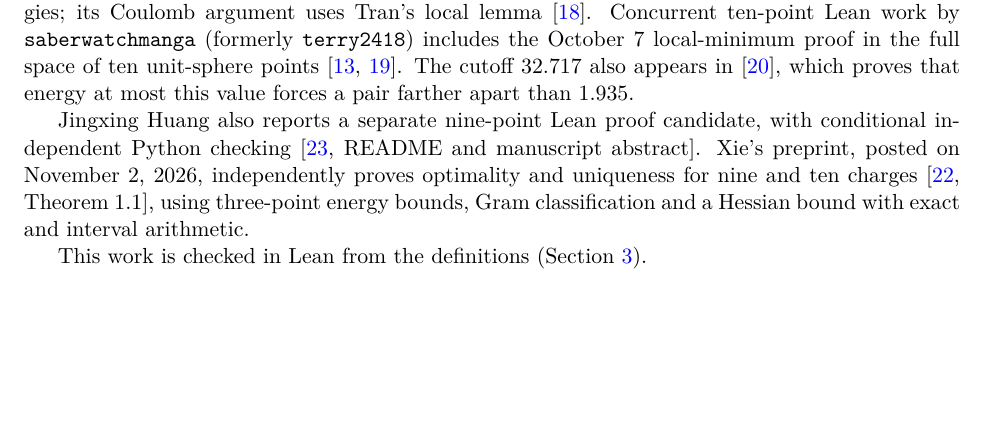
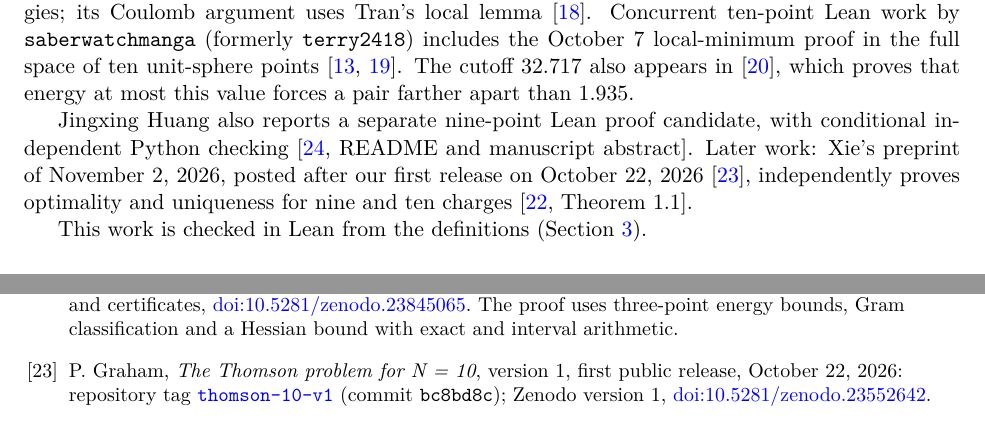
Before and after one commit to 6/clank-lab, a LaTeX paper (results/thomson-10/paper/paper.tex): part of page 2 of 14 before the commit and two parts of pages 2 and 14 of 14 after it, the two joined at a grey line, cut so that both start at the same text, the shorter picture padded with empty space. Compiled offline with pdfLaTeX.

Commit message:
The Thomson problem for N = 10 (version 11) (#304)
For ten equal charges on the unit sphere, the bicapped square antiprism minimizes Coulomb energy, with equality exactly up to orthogonal maps and relabeling. The proof builds on Aravind Karthigeyan's nine-point proof.

Co-Authored-By: 6[bot] <129682364+6[bot]@users.noreply.github.com>

```diff
--- a/results/thomson-10/paper/paper.tex
+++ b/results/thomson-10/paper/paper.tex
@@ -15,7 +15,7 @@
 \newcommand{\E}{\mathcal{E}}
 \title{The Thomson problem for N = 10}
 \author{P. Graham\\ \small\url{https://orcid.org/0009-0007-8493-1505}}
-\date{November 4, 2026}
+\date{November 19, 2026}
 \begin{document}
 \maketitle
 \begin{center}Version 8\end{center}
@@ -110,10 +110,9 @@ that energy at most this value forces a pair farther apart than $1.935$.
 
 Jingxing Huang also reports a separate nine-point Lean proof candidate, with
 conditional independent Python checking~\cite[README and manuscript abstract]{huangn9}.
-Xie's preprint, posted on November 2, 2026, independently proves
-optimality and uniqueness for nine and ten charges~\cite[Theorem~1.1]{xie},
-using three-point energy bounds, Gram classification and a Hessian bound
-with exact and interval arithmetic.
+Later work: Xie's preprint of November 2, 2026, posted after our first
+release on October 22, 2026~\cite{v1}, independently proves optimality and
+uniqueness for nine and ten charges~\cite[Theorem~1.1]{xie}.
 
 This work is checked in Lean from the definitions (Section~\ref{sec:verification}).
 
@@ -890,6 +889,15 @@ $n=9$ and $n=10$}, preprint, Zenodo, version 1.0.0, November 2, 2026.
 \href{https://doi.org/10.5281/zenodo.23899873}{doi:10.5281/zenodo.23899873};
 ten-point verification code and certificates,
 \href{https://doi.org/10.5281/zenodo.23845065}{doi:10.5281/zenodo.23845065}.
+The proof uses three-point energy bounds, Gram classification and a Hessian
+bound with exact and interval arithmetic.
+
+\bibitem{v1}
+P. Graham, \emph{The Thomson problem for N = 10}, version 1, first public
+release, October 22, 2026: repository tag
+\href{https://github.com/6/clank-lab/tree/thomson-10-v1/results/thomson-10}{\texttt{thomson-10-v1}}
+(commit \texttt{bc8bd8c});
+Zenodo version 1, \href{https://doi.org/10.5281/zenodo.23552642}{doi:10.5281/zenodo.23552642}.
 
 \bibitem{huangn9}
 Jingxing Huang (\texttt{Stickerbug}),
```
Also changed, not shown: CHANGELOG.md, results/thomson-10/README.md, results/thomson-10/checks/README.md, results/thomson-10/paper/paper.pdf.
